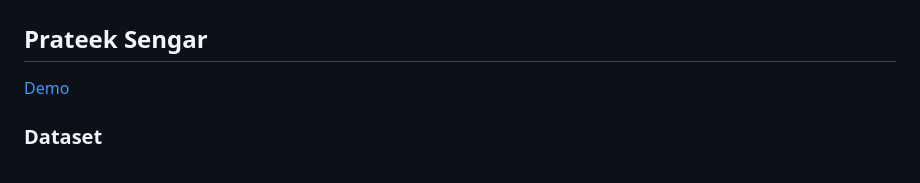
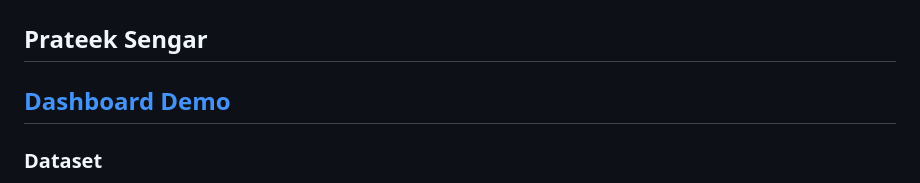
Before and after one commit to Prateek-27/USHealth-MDS-PCP, a Markdown page: README.md, the part around the change. Rendered like a GitHub page.

```diff
--- a/README.md
+++ b/README.md
@@ -1,7 +1,7 @@
 # Visualization Lab 2b
 ## Prateek Sengar
 
-[Demo](https://youtu.be/tT0GnHcHJTs)
+## [Dashboard Demo](https://youtu.be/tT0GnHcHJTs)
 
 ### Dataset
 I was very intrigued by the data regarding the Social Health of the United States, hence I decided to go with it and notice some trends. The dataset had 181 columns and 3144 rows from which I chose 15 which I felt would describe the current social and health status of the United States as a whole. There was a lot of preprocessing that went into creating the final dataset. Some examples are removing the excessive columns and rows, dealing with NaN values, etc. The final dataset had 15 columns and 527 rows. Also, entries were each county and rows were selected by taking 3 of the most and least populous counties, and the remaining were average-populated counties for each state.
```
